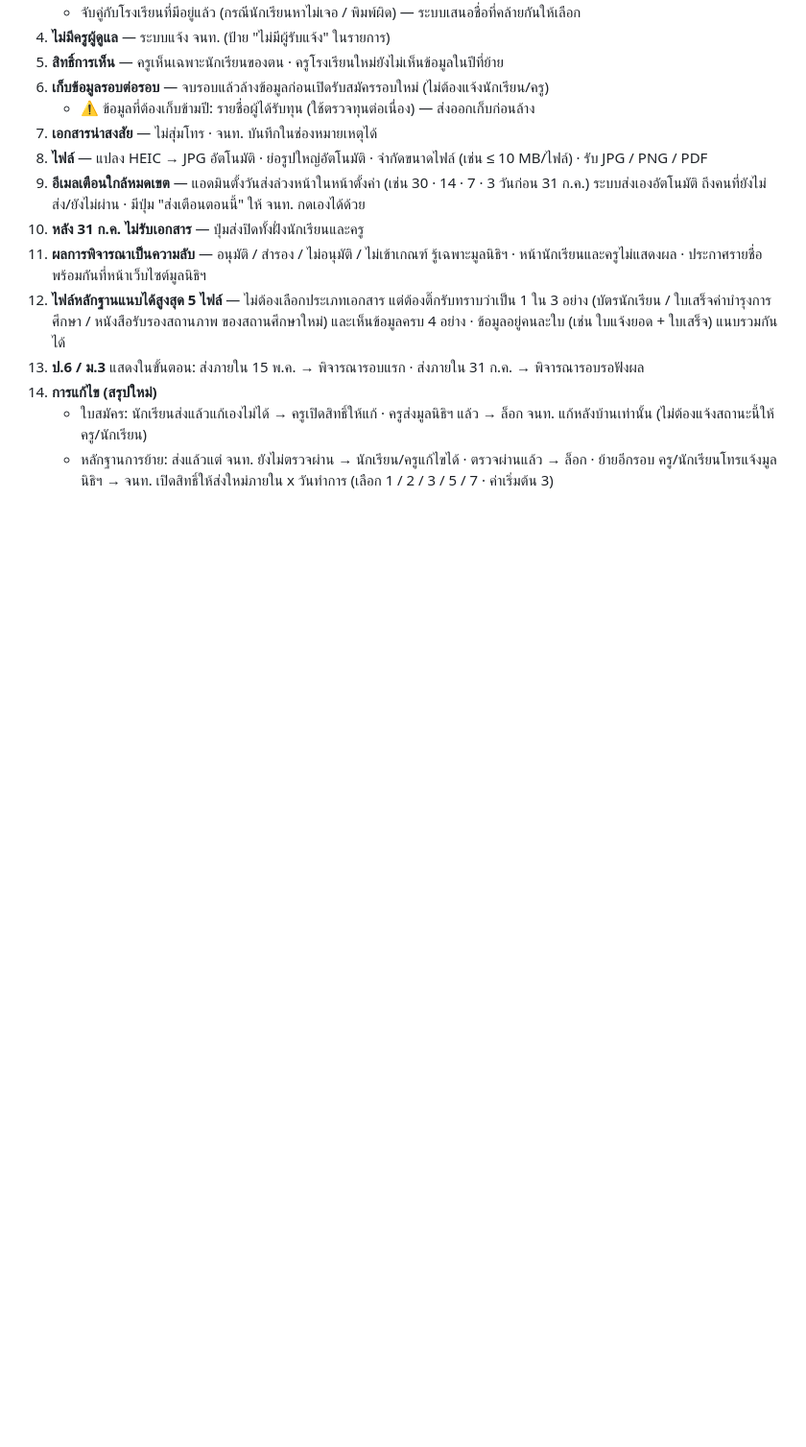
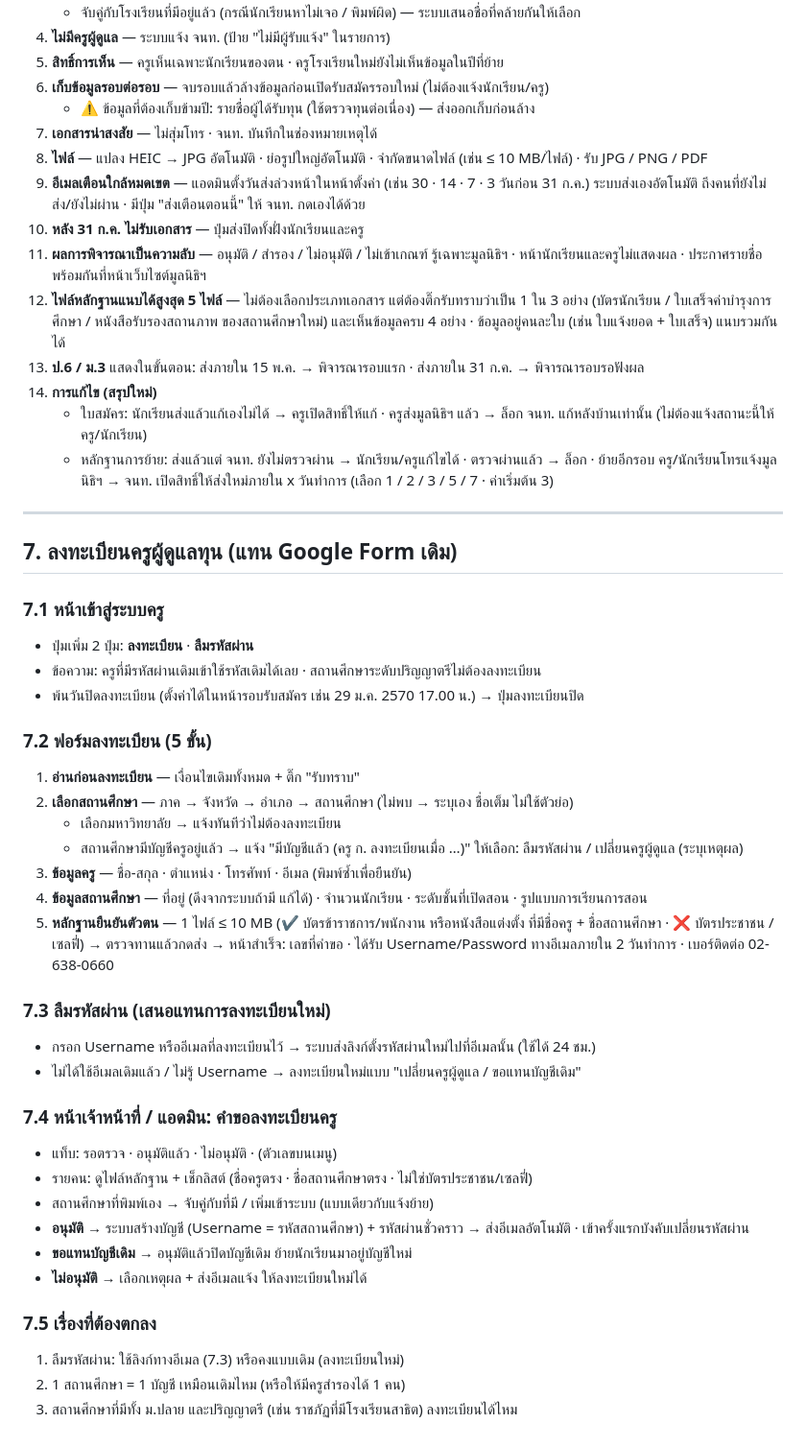
Before and after one commit to thanyathee/TFD, a Markdown page: docs/future-plan.md, the part around the change. Shown at 96% size. Rendered like a GitHub page; blank space fills up the shorter version.

Commit message:
Plan: teacher self-registration and password reset
Co-Authored-By: Claude Opus 5.5 <noreply@anthropic.com>
Claude-Session: https://claude.ai/code/session_011mdbiH4DtszDv8k1TzTYyX

```diff
--- a/docs/future-plan.md
+++ b/docs/future-plan.md
@@ -309,3 +309,39 @@
 14. **การแก้ไข (สรุปใหม่)**
     - ใบสมัคร: นักเรียนส่งแล้วแก้เองไม่ได้ → ครูเปิดสิทธิ์ให้แก้ · ครูส่งมูลนิธิฯ แล้ว → ล็อก จนท. แก้หลังบ้านเท่านั้น (ไม่ต้องแจ้งสถานะนี้ให้ครู/นักเรียน)
     - หลักฐานการย้าย: ส่งแล้วแต่ จนท. ยังไม่ตรวจผ่าน → นักเรียน/ครูแก้ไขได้ · ตรวจผ่านแล้ว → ล็อก · ย้ายอีกรอบ ครู/นักเรียนโทรแจ้งมูลนิธิฯ → จนท. เปิดสิทธิ์ให้ส่งใหม่ภายใน x วันทำการ (เลือก 1 / 2 / 3 / 5 / 7 · ค่าเริ่มต้น 3)
+
+---
+
+## 7. ลงทะเบียนครูผู้ดูแลทุน (แทน Google Form เดิม)
+
+### 7.1 หน้าเข้าสู่ระบบครู
+- ปุ่มเพิ่ม 2 ปุ่ม: **ลงทะเบียน** · **ลืมรหัสผ่าน**
+- ข้อความ: ครูที่มีรหัสผ่านเดิมเข้าใช้รหัสเดิมได้เลย · สถานศึกษาระดับปริญญาตรีไม่ต้องลงทะเบียน
+- พ้นวันปิดลงทะเบียน (ตั้งค่าได้ในหน้ารอบรับสมัคร เช่น 29 ม.ค. 2570 17.00 น.) → ปุ่มลงทะเบียนปิด
+
+### 7.2 ฟอร์มลงทะเบียน (5 ขั้น)
+1. **อ่านก่อนลงทะเบียน** — เงื่อนไขเดิมทั้งหมด + ติ๊ก "รับทราบ"
+2. **เลือกสถานศึกษา** — ภาค → จังหวัด → อำเภอ → สถานศึกษา (ไม่พบ → ระบุเอง ชื่อเต็ม ไม่ใช้ตัวย่อ)
+   - เลือกมหาวิทยาลัย → แจ้งทันทีว่าไม่ต้องลงทะเบียน
+   - สถานศึกษามีบัญชีครูอยู่แล้ว → แจ้ง "มีบัญชีแล้ว (ครู ก. ลงทะเบียนเมื่อ …)" ให้เลือก: ลืมรหัสผ่าน / เปลี่ยนครูผู้ดูแล (ระบุเหตุผล)
+3. **ข้อมูลครู** — ชื่อ-สกุล · ตำแหน่ง · โทรศัพท์ · อีเมล (พิมพ์ซ้ำเพื่อยืนยัน)
+4. **ข้อมูลสถานศึกษา** — ที่อยู่ (ดึงจากระบบถ้ามี แก้ได้) · จำนวนนักเรียน · ระดับชั้นที่เปิดสอน · รูปแบบการเรียนการสอน
+5. **หลักฐานยืนยันตัวตน** — 1 ไฟล์ ≤ 10 MB (✔ บัตรข้าราชการ/พนักงาน หรือหนังสือแต่งตั้ง ที่มีชื่อครู + ชื่อสถานศึกษา · ❌ บัตรประชาชน / เซลฟี่)
+→ ตรวจทานแล้วกดส่ง → หน้าสำเร็จ: เลขที่คำขอ · ได้รับ Username/Password ทางอีเมลภายใน 2 วันทำการ · เบอร์ติดต่อ 02-638-0660
+
+### 7.3 ลืมรหัสผ่าน (เสนอแทนการลงทะเบียนใหม่)
+- กรอก Username หรืออีเมลที่ลงทะเบียนไว้ → ระบบส่งลิงก์ตั้งรหัสผ่านใหม่ไปที่อีเมลนั้น (ใช้ได้ 24 ชม.)
+- ไม่ได้ใช้อีเมลเดิมแล้ว / ไม่รู้ Username → ลงทะเบียนใหม่แบบ "เปลี่ยนครูผู้ดูแล / ขอแทนบัญชีเดิม"
+
+### 7.4 หน้าเจ้าหน้าที่ / แอดมิน: คำขอลงทะเบียนครู
+- แท็บ: รอตรวจ · อนุมัติแล้ว · ไม่อนุมัติ · (ตัวเลขบนเมนู)
+- รายคน: ดูไฟล์หลักฐาน + เช็กลิสต์ (ชื่อครูตรง · ชื่อสถานศึกษาตรง · ไม่ใช่บัตรประชาชน/เซลฟี่)
+- สถานศึกษาที่พิมพ์เอง → จับคู่กับที่มี / เพิ่มเข้าระบบ (แบบเดียวกับแจ้งย้าย)
+- **อนุมัติ** → ระบบสร้างบัญชี (Username = รหัสสถานศึกษา) + รหัสผ่านชั่วคราว → ส่งอีเมลอัตโนมัติ · เข้าครั้งแรกบังคับเปลี่ยนรหัสผ่าน
+- **ขอแทนบัญชีเดิม** → อนุมัติแล้วปิดบัญชีเดิม ย้ายนักเรียนมาอยู่บัญชีใหม่
+- **ไม่อนุมัติ** → เลือกเหตุผล + ส่งอีเมลแจ้ง ให้ลงทะเบียนใหม่ได้
+
+### 7.5 เรื่องที่ต้องตกลง
+1. ลืมรหัสผ่าน: ใช้ลิงก์ทางอีเมล (7.3) หรือคงแบบเดิม (ลงทะเบียนใหม่)
+2. 1 สถานศึกษา = 1 บัญชี เหมือนเดิมไหม (หรือให้มีครูสำรองได้ 1 คน)
+3. สถานศึกษาที่มีทั้ง ม.ปลาย และปริญญาตรี (เช่น ราชภัฏที่มีโรงเรียนสาธิต) ลงทะเบียนได้ไหม
```
